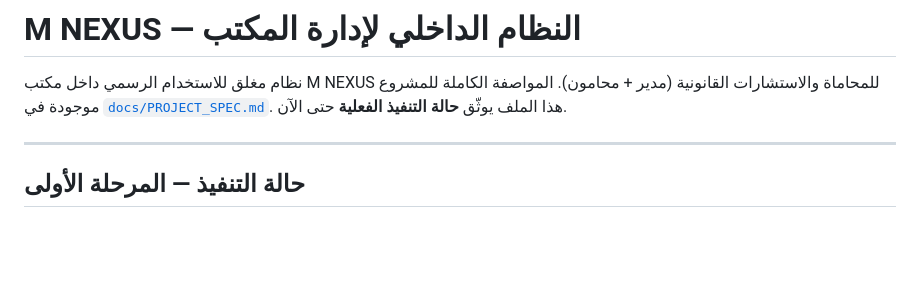
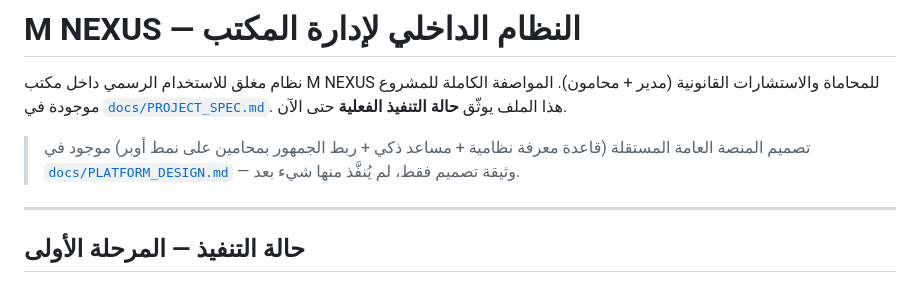
Before and after one commit to drmhd47-ui/MHD, a Markdown page: README.md, the part around the change. GitHub-like rendering; blank space fills up the shorter version.

```diff
--- a/README.md
+++ b/README.md
@@ -3,6 +3,9 @@
 نظام مغلق للاستخدام الرسمي داخل مكتب M NEXUS للمحاماة والاستشارات القانونية (مدير + محامون).
 المواصفة الكاملة للمشروع موجودة في [`docs/PROJECT_SPEC.md`](docs/PROJECT_SPEC.md). هذا الملف يوثّق
 **حالة التنفيذ الفعلية** حتى الآن.
+
+> تصميم المنصة العامة المستقلة (قاعدة معرفة نظامية + مساعد ذكي + ربط الجمهور بمحامين على نمط أوبر)
+> موجود في [`docs/PLATFORM_DESIGN.md`](docs/PLATFORM_DESIGN.md) — وثيقة تصميم فقط، لم يُنفَّذ منها شيء بعد.
 
 ---
 
```
Also changed, not shown: docs/PLATFORM_DESIGN.md (added, +452 -0 lines).
